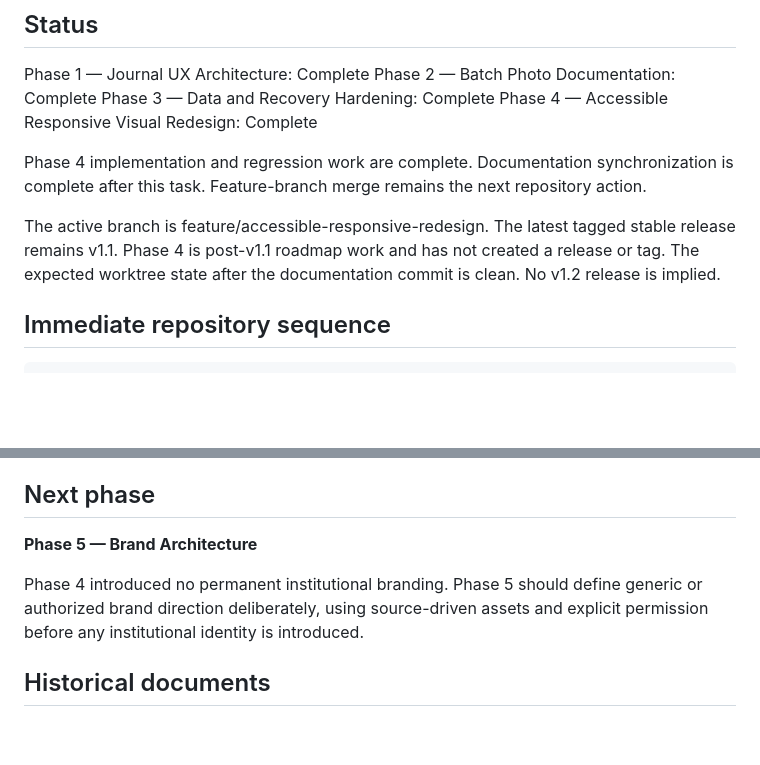
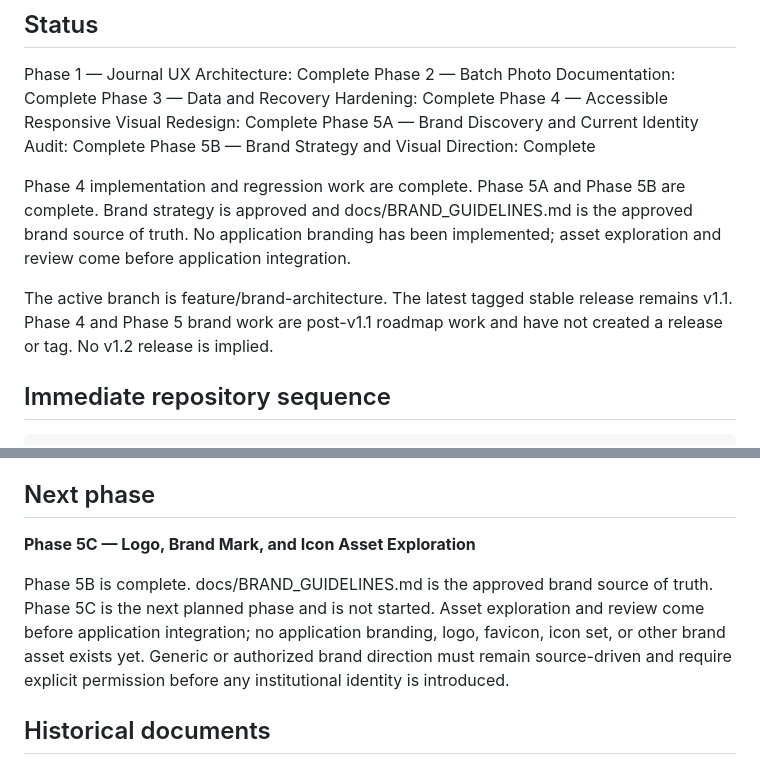
Before and after one commit to koyawel27/OJT-Journal-Companion, a Markdown page: docs/PROJECT_HANDOFF.md, 2 parts joined by grey strips. GitHub-like rendering; blank space fills up the shorter version.

```diff
--- a/docs/PROJECT_HANDOFF.md
+++ b/docs/PROJECT_HANDOFF.md
@@ -8,10 +8,12 @@ Phase 1 — Journal UX Architecture: Complete
 Phase 2 — Batch Photo Documentation: Complete
 Phase 3 — Data and Recovery Hardening: Complete
 Phase 4 — Accessible Responsive Visual Redesign: Complete
+Phase 5A — Brand Discovery and Current Identity Audit: Complete
+Phase 5B — Brand Strategy and Visual Direction: Complete
 
-Phase 4 implementation and regression work are complete. Documentation synchronization is complete after this task. Feature-branch merge remains the next repository action.
+Phase 4 implementation and regression work are complete. Phase 5A and Phase 5B are complete. Brand strategy is approved and docs/BRAND_GUIDELINES.md is the approved brand source of truth. No application branding has been implemented; asset exploration and review come before application integration.
 
-The active branch is feature/accessible-responsive-redesign. The latest tagged stable release remains v1.1. Phase 4 is post-v1.1 roadmap work and has not created a release or tag. The expected worktree state after the documentation commit is clean. No v1.2 release is implied.
+The active branch is feature/brand-architecture. The latest tagged stable release remains v1.1. Phase 4 and Phase 5 brand work are post-v1.1 roadmap work and have not created a release or tag. No v1.2 release is implied.
 
 ## Immediate repository sequence
 
@@ -101,9 +103,9 @@ The safety patch is committed as c89d5a6 (fix: escape restored IDs in daily log
 
 ## Next phase
 
-**Phase 5 — Brand Architecture**
+**Phase 5C — Logo, Brand Mark, and Icon Asset Exploration**
 
-Phase 4 introduced no permanent institutional branding. Phase 5 should define generic or authorized brand direction deliberately, using source-driven assets and explicit permission before any institutional identity is introduced.
+Phase 5B is complete. docs/BRAND_GUIDELINES.md is the approved brand source of truth. Phase 5C is the next planned phase and is not started. Asset exploration and review come before application integration; no application branding, logo, favicon, icon set, or other brand asset exists yet. Generic or authorized brand direction must remain source-driven and require explicit permission before any institutional identity is introduced.
 
 ## Historical documents
 
```
Also changed, not shown: docs/BRAND_GUIDELINES.md (added, +563 -0 lines), docs/POLISH_ROADMAP.md (+3 -1 lines).
